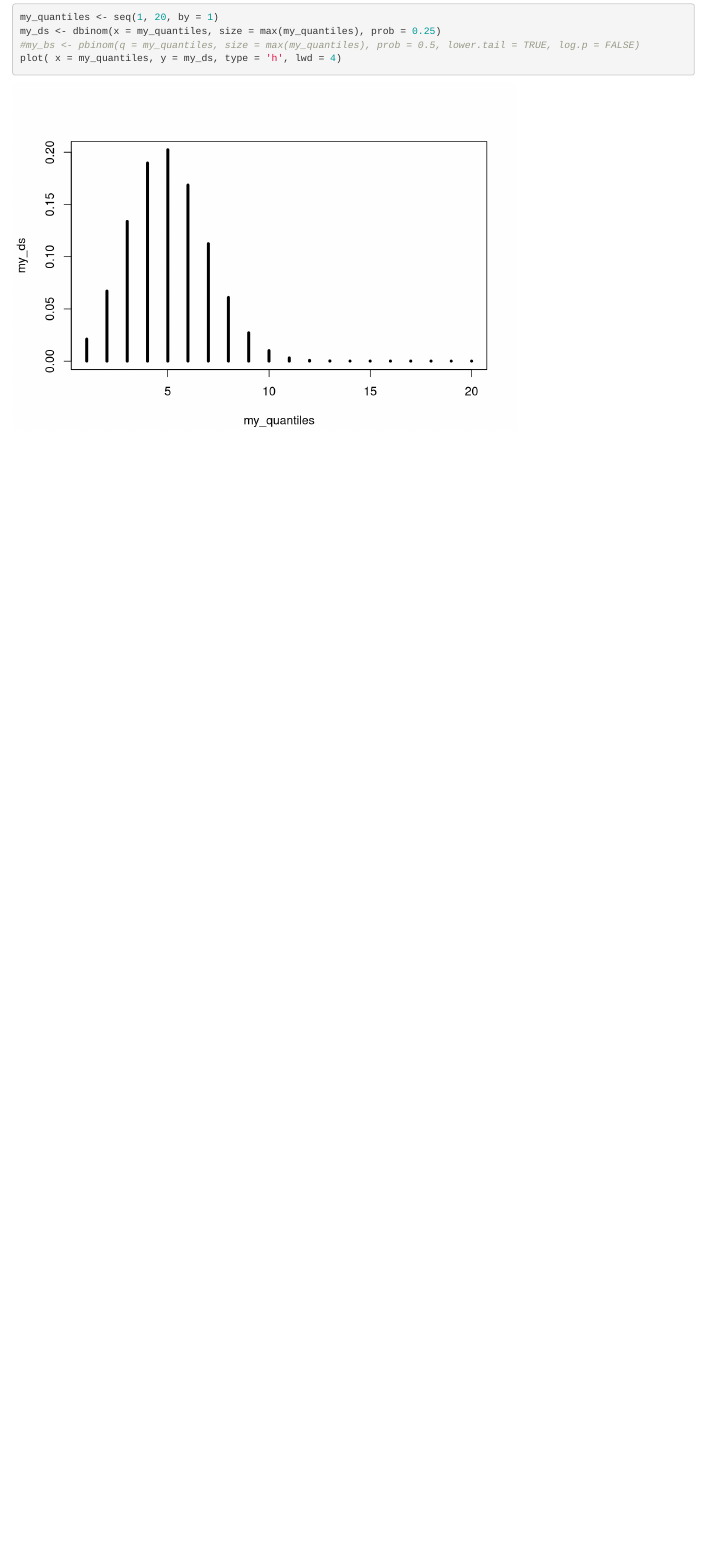
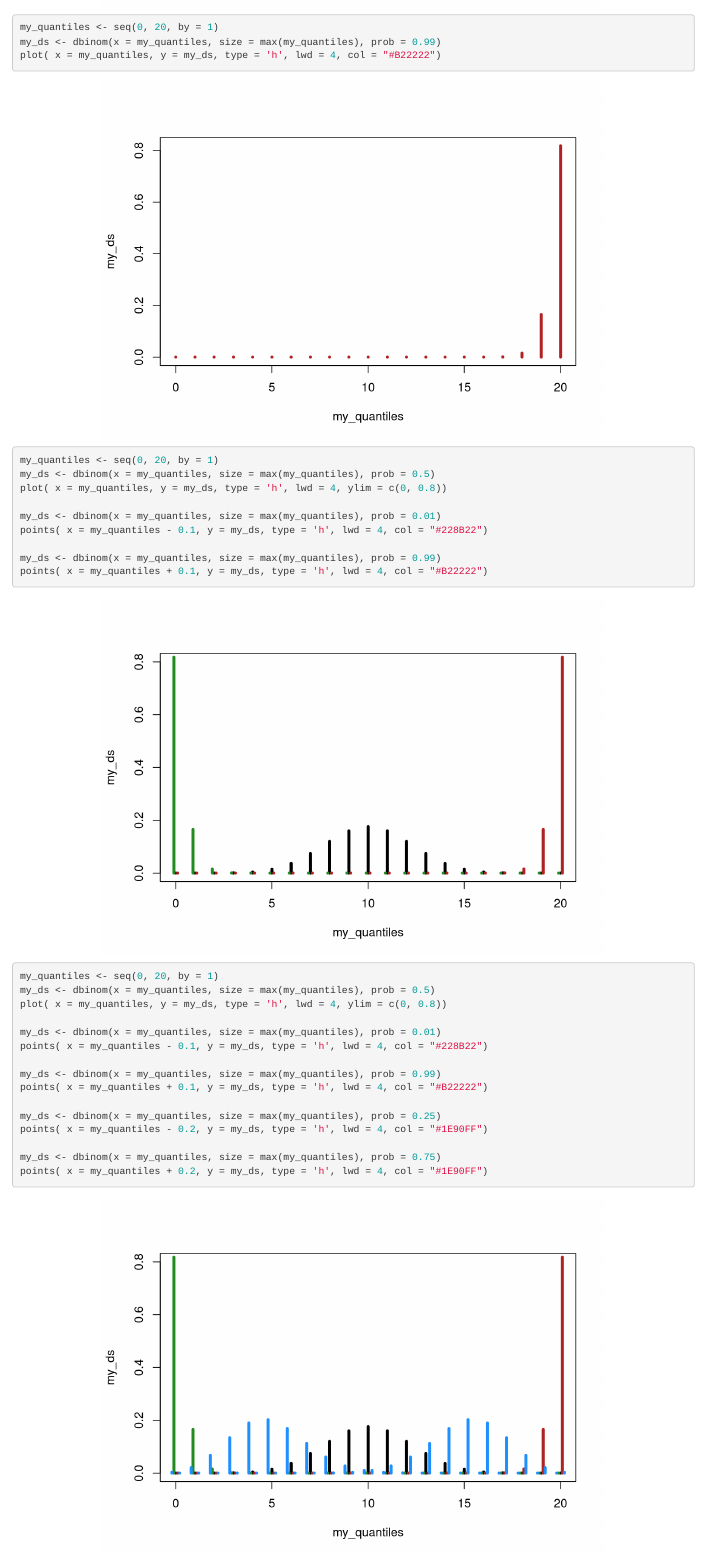
Before and after one commit to ViningLab/CannabisPangenome, an R Markdown document (FigureSynChrom/gt_calling.Rmd): the page in a window 1100 px wide, from 670 px down before the commit and from 1920 px down after it. Rendered offline with R 4.5, knitr and Pandoc, with nearby package versions.

Commit message:
edited gt_calling.*

````diff
--- a/FigureSynChrom/gt_calling.Rmd
+++ b/FigureSynChrom/gt_calling.Rmd
@@ -18,10 +43,41 @@ plot( x = my_quantiles, y = my_bs, type = 'b', lwd = 4)
+my_quantiles <- seq(0, 20, by = 1)
+my_ds <- dbinom(x = my_quantiles, size = max(my_quantiles), prob = 0.99)
+plot( x = my_quantiles, y = my_ds, type = 'h', lwd = 4, col = "#B22222")
+```
+
+
+
+
+```{r}
+my_quantiles <- seq(0, 20, by = 1)
+my_ds <- dbinom(x = my_quantiles, size = max(my_quantiles), prob = 0.5)
+plot( x = my_quantiles, y = my_ds, type = 'h', lwd = 4, ylim = c(0, 0.8))
+
+my_ds <- dbinom(x = my_quantiles, size = max(my_quantiles), prob = 0.01)
+points( x = my_quantiles - 0.1, y = my_ds, type = 'h', lwd = 4, col = "#228B22")
+
+my_ds <- dbinom(x = my_quantiles, size = max(my_quantiles), prob = 0.99)
+points( x = my_quantiles + 0.1, y = my_ds, type = 'h', lwd = 4, col = "#B22222")
+
 ```
 
 
 
 ```{r}
-my_quantiles <- seq(1, 20, by = 1)
+my_quantiles <- seq(0, 20, by = 1)
+my_ds <- dbinom(x = my_quantiles, size = max(my_quantiles), prob = 0.5)
+plot( x = my_quantiles, y = my_ds, type = 'h', lwd = 4, ylim = c(0, 0.8))
+
+my_ds <- dbinom(x = my_quantiles, size = max(my_quantiles), prob = 0.01)
+points( x = my_quantiles - 0.1, y = my_ds, type = 'h', lwd = 4, col = "#228B22")
+
+my_ds <- dbinom(x = my_quantiles, size = max(my_quantiles), prob = 0.99)
+points( x = my_quantiles + 0.1, y = my_ds, type = 'h', lwd = 4, col = "#B22222")
+
 my_ds <- dbinom(x = my_quantiles, size = max(my_quantiles), prob = 0.25)
-#my_bs <- pbinom(q = my_quantiles, size = max(my_quantiles), prob = 0.5, lower.tail = TRUE, log.p = FALSE)
-plot( x = my_quantiles, y = my_ds, type = 'h', lwd = 4)
+points( x = my_quantiles - 0.2, y = my_ds, type = 'h', lwd = 4, col = "#1E90FF")
+
+my_ds <- dbinom(x = my_quantiles, size = max(my_quantiles), prob = 0.75)
+points( x = my_quantiles + 0.2, y = my_ds, type = 'h', lwd = 4, col = "#1E90FF")
+
 ```
````
Also changed, not shown: FigureSynChrom/gt_calling.html (added), FigureSynChrom/gt_calling.Rmd (31 more changed lines).
